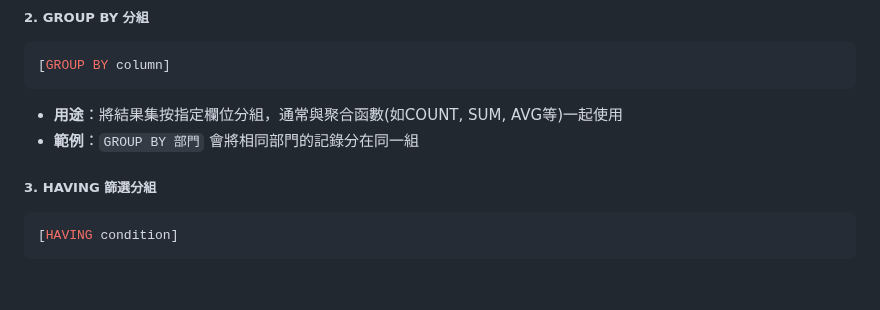
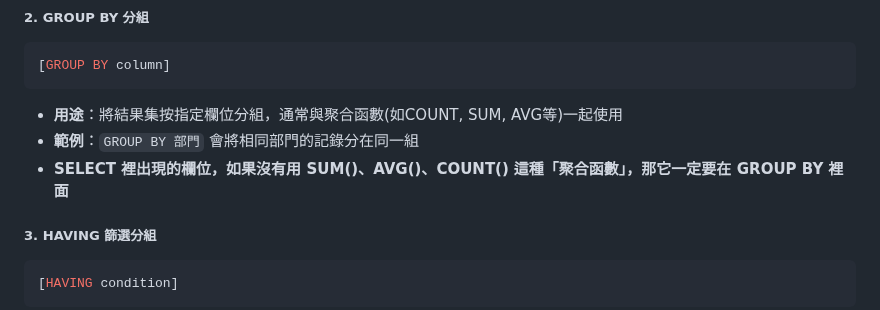
Before and after one commit to jerry0519-nycu/database-management, a Markdown page: ch7.md, the part around the change. Drawn GitHub-style; folded sections open; blank space fills up the shorter version.

````diff
--- a/ch7.md
+++ b/ch7.md
@@ -635,6 +635,7 @@ FROM table_name               -- 指定資料來源表
 ```
 - **用途**：將結果集按指定欄位分組，通常與聚合函數(如COUNT, SUM, AVG等)一起使用
 - **範例**：`GROUP BY 部門` 會將相同部門的記錄分在同一組
+- **SELECT 裡出現的欄位，如果沒有用 SUM()、AVG()、COUNT() 這種「聚合函數」，那它一定要在 GROUP BY 裡面**
 
 ##### 3. HAVING 篩選分組
 ```sql
````
